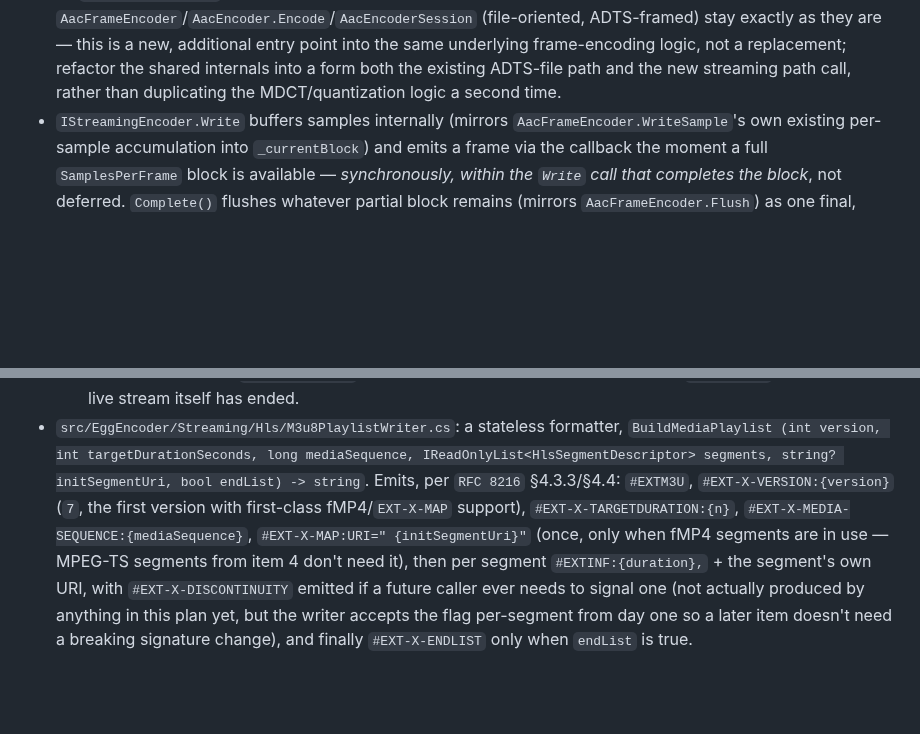
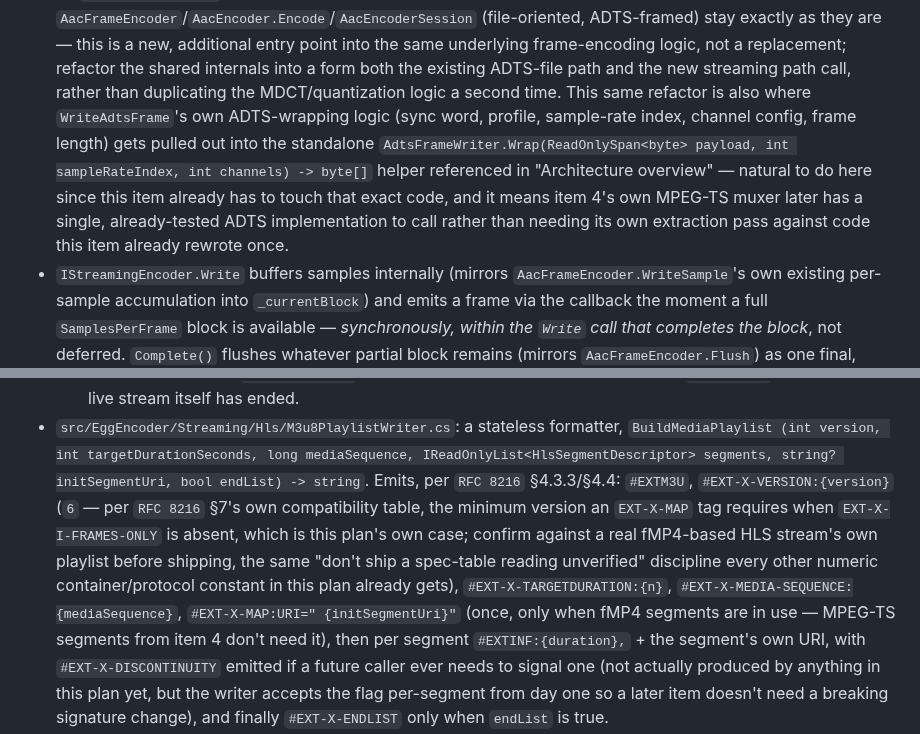
Before and after one commit to eggspot/EggEncoder, a Markdown page: docs/streaming-plan.md, 2 parts joined by grey strips. GitHub-like rendering; blank space fills up the shorter version.

Commit message:
docs: fix EXT-X-VERSION minimum and note AdtsFrameWriter extraction point
First self-review pass: EXT-X-MAP's real minimum compatibility version
per RFC 8216 is 6, not 7; and item 1's own AacFrameEncoder refactor is
the natural place to extract the standalone AdtsFrameWriter helper
item 4 later depends on, rather than leaving that unassigned.

Co-Authored-By: Claude Sonnet 5 <noreply@anthropic.com>

```diff
--- a/docs/streaming-plan.md
+++ b/docs/streaming-plan.md
@@ -288,7 +288,13 @@ all yet."
   ADTS-framed) stay exactly as they are — this is a new, additional entry point into the same
   underlying frame-encoding logic, not a replacement; refactor the shared internals into a form
   both the existing ADTS-file path and the new streaming path call, rather than duplicating the
-  MDCT/quantization logic a second time.
+  MDCT/quantization logic a second time. This same refactor is also where `WriteAdtsFrame`'s own
+  ADTS-wrapping logic (sync word, profile, sample-rate index, channel config, frame length) gets
+  pulled out into the standalone `AdtsFrameWriter.Wrap(ReadOnlySpan<byte> payload, int
+  sampleRateIndex, int channels) -> byte[]` helper referenced in "Architecture overview" — natural
+  to do here since this item already has to touch that exact code, and it means item 4's own
+  MPEG-TS muxer later has a single, already-tested ADTS implementation to call rather than needing
+  its own extraction pass against code this item already rewrote once.
 - `IStreamingEncoder.Write` buffers samples internally (mirrors `AacFrameEncoder.WriteSample`'s own
   existing per-sample accumulation into `_currentBlock`) and emits a frame via the callback the
   moment a full `SamplesPerFrame` block is available — *synchronously, within the `Write` call that
@@ -454,8 +460,11 @@ playlist a player can actually fetch.
 - `src/EggEncoder/Streaming/Hls/M3u8PlaylistWriter.cs`: a stateless formatter, `BuildMediaPlaylist
   (int version, int targetDurationSeconds, long mediaSequence, IReadOnlyList<HlsSegmentDescriptor>
   segments, string? initSegmentUri, bool endList) -> string`. Emits, per `RFC 8216` §4.3.3/§4.4:
-  `#EXTM3U`, `#EXT-X-VERSION:{version}` (`7`, the first version with first-class fMP4/`EXT-X-MAP`
-  support), `#EXT-X-TARGETDURATION:{n}`, `#EXT-X-MEDIA-SEQUENCE:{mediaSequence}`, `#EXT-X-MAP:URI="
+  `#EXTM3U`, `#EXT-X-VERSION:{version}` (`6` — per `RFC 8216` §7's own compatibility table, the
+  minimum version an `EXT-X-MAP` tag requires when `EXT-X-I-FRAMES-ONLY` is absent, which is this
+  plan's own case; confirm against a real fMP4-based HLS stream's own playlist before shipping,
+  the same "don't ship a spec-table reading unverified" discipline every other numeric
+  container/protocol constant in this plan already gets), `#EXT-X-TARGETDURATION:{n}`, `#EXT-X-MEDIA-SEQUENCE:{mediaSequence}`, `#EXT-X-MAP:URI="
   {initSegmentUri}"` (once, only when fMP4 segments are in use — MPEG-TS segments from item 4 don't
   need it), then per segment `#EXTINF:{duration},` + the segment's own URI, with
   `#EXT-X-DISCONTINUITY` emitted if a future caller ever needs to signal one (not actually produced
```
